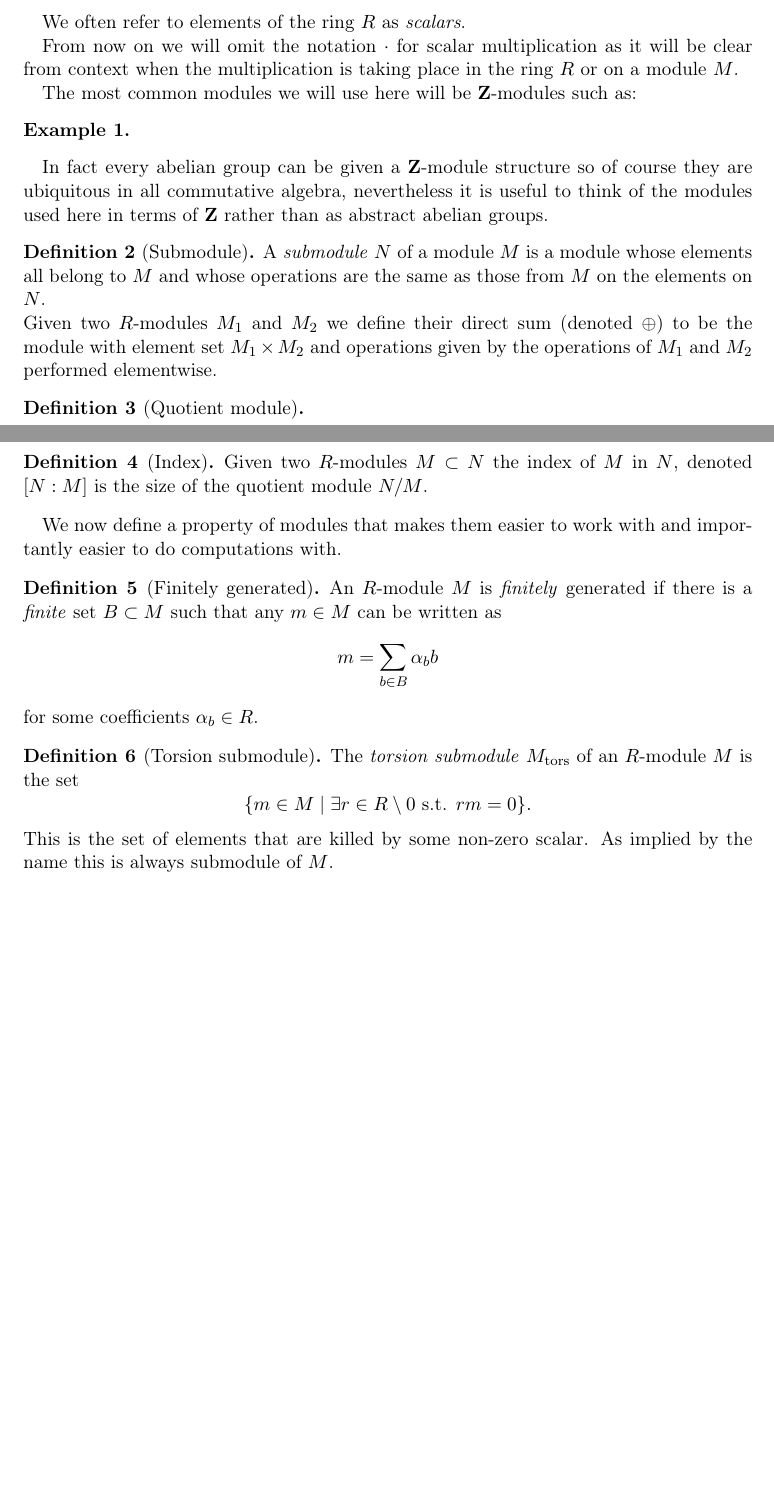
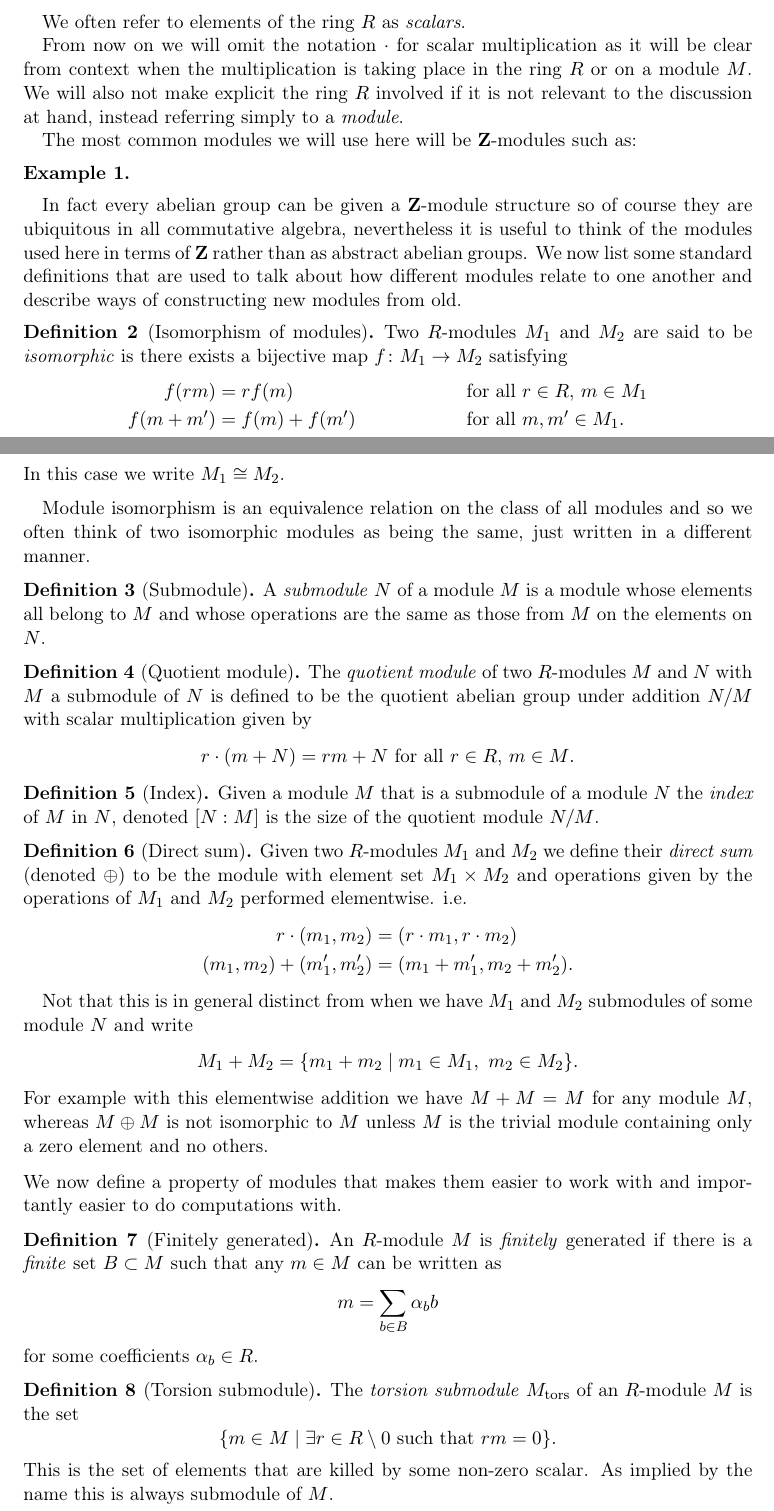
Before and after one commit to alexjbest/orders, a LaTeX thesis (doc/report.tex): two parts of pages 5 and 6 of 17, joined at a grey line, cut so that both start at the same text, the shorter picture padded with empty space. Compiled offline with pdfLaTeX.

Commit message:
expanded and improved the commutative algebra intro

```diff
--- a/doc/report.tex
+++ b/doc/report.tex
@@ -118,26 +118,57 @@ r\cdot(m_1 + m_2) &= r\cdot m_1 + r\cdot m_2 \; &&\forall r\in R, \; m_1,m_2\in
 We often refer to elements of the ring $R$ as \emph{scalars}.
 
 From now on we will omit the notation $\cdot$ for scalar multiplication as it will be clear from context when the multiplication is taking place in the ring $R$ or on a module $M$.
+We will also not make explicit the ring $R$ involved if it is not relevant to the discussion at hand, instead referring simply to a \emph{module}.
 
 The most common modules we will use here will be $\ZZ$-modules such as:
 \begin{ex}
 
 \end{ex}
 In fact every abelian group can be given a $\ZZ$-module structure so of course they are ubiquitous in all commutative algebra, nevertheless it is useful to think of the modules used here in terms of $\ZZ$ rather than as abstract abelian groups.
+We now list some standard definitions that are used to talk about how different modules relate to one another and describe ways of constructing new modules from old.
+
+\begin{defn}[Isomorphism of modules]
+Two $R$-modules $M_1$ and $M_2$ are said to be \emph{isomorphic} is there exists a bijective map $f\colon M_1 \to M_2$ satisfying
+\begin{align*}
+f(rm) &= rf(m) &&\text{ for all $r\in R$, $m\in M_1$}\\
+f(m + m') &= f(m) + f(m')&&\text{ for all $m,m'\in M_1$}.
+\end{align*}
+In this case we write $M_1\cong M_2$.
+\end{defn}
+
+Module isomorphism is an equivalence relation on the class of all modules and so we often think of two isomorphic modules as being the same, just written in a different manner.
 
 \begin{defn}[Submodule]
-A \emph{submodule} $N$ of a module $M$ is a module whose elements all belong to $M$ and whose operations are the same as those from $M$ on the elements on $N$.\\
-Given two $R$-modules $M_1$ and $M_2$ we define their direct sum (denoted $\oplus$) to be the module with element set $M_1 \times M_2$ and operations given by the operations of $M_1$ and $M_2$ performed elementwise.
+A \emph{submodule} $N$ of a module $M$ is a module whose elements all belong to $M$ and whose operations are the same as those from $M$ on the elements on $N$.
 \end{defn}
-% TODO define submodule, product/sum, quotient
 
 \begin{defn}[Quotient module]
+The \emph{quotient module} of two $R$-modules $M$ and $N$ with $M$ a submodule of $N$ is defined to be the quotient abelian group under addition $N/
+M$ with scalar multiplication given by
+\[
+r\cdot(m + N) = rm + N\text{ for all $r\in R$, $m\in M$}.
+\]
 \end{defn}
 
 \begin{defn}[Index]
-Given two $R$-modules $M \subset N$ the index of $M$ in $N$, denoted $[N:M]$ is the size of the quotient module $N / M$.
+Given a module $M$ that is a submodule of a module $N$ the \emph{index} of $M$ in $N$, denoted $[N:M]$ is the size of the quotient module $N / M$.
 \end{defn}
 
+\begin{defn}[Direct sum]
+Given two $R$-modules $M_1$ and $M_2$ we define their \emph{direct sum} (denoted $\oplus$) to be the module with element set $M_1 \times M_2$ and operations given by the operations of $M_1$ and $M_2$ performed elementwise. i.e.
+\begin{align*}
+r\cdot(m_1,m_2) &= (r\cdot m_1, r\cdot m_2)\\
+(m_1,m_2) + (m_1',m_2') &= (m_1 + m_1',m_2+m_2').
+\end{align*}
+\end{defn}
+
+Not that this is in general distinct from when we have $M_1$ and $M_2$ submodules of some module $N$ and write
+\[
+M_1 + M_2 = \{m_1 + m_2 \mid m_1\in M_1,\ m_2\in M_2\}.
+\]
+For example with this elementwise addition we have $M + M = M$ for any module $M$, whereas $M\oplus M$ is not isomorphic to $M$ unless $M$ is the trivial module containing only a zero element and no others.
+
+\minisec{}
 We now define a property of modules that makes them easier to work with and importantly easier to do computations with.
 
 \begin{defn}[Finitely generated]
@@ -149,7 +180,7 @@ for some coefficients $\alpha_b \in R$.
 \begin{defn}[Torsion submodule]
 The \emph{torsion submodule} $M_\text{tors}$ of an $R$-module $M$ is the set
 \[
-\{m\in M \mid \exists r \in R\setminus 0 \text{ s.t. } rm = 0\}.
+\{m\in M \mid \exists r \in R\setminus 0 \text{ such that } rm = 0\}.
 \]
 This is the set of elements that are killed by some non-zero scalar.
 As implied by the name this is always submodule of $M$.
```
Also changed, not shown: doc/report.pdf.
